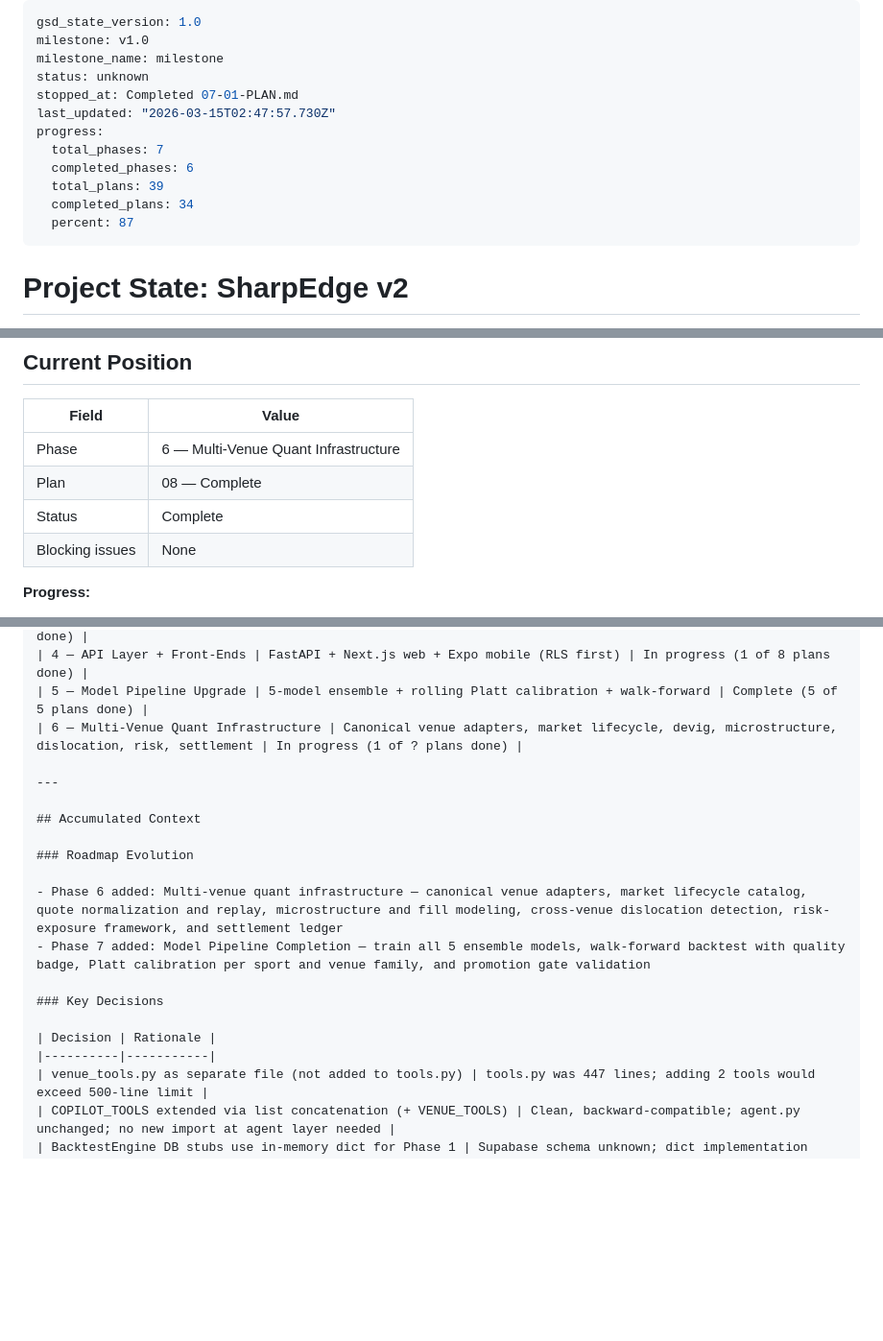
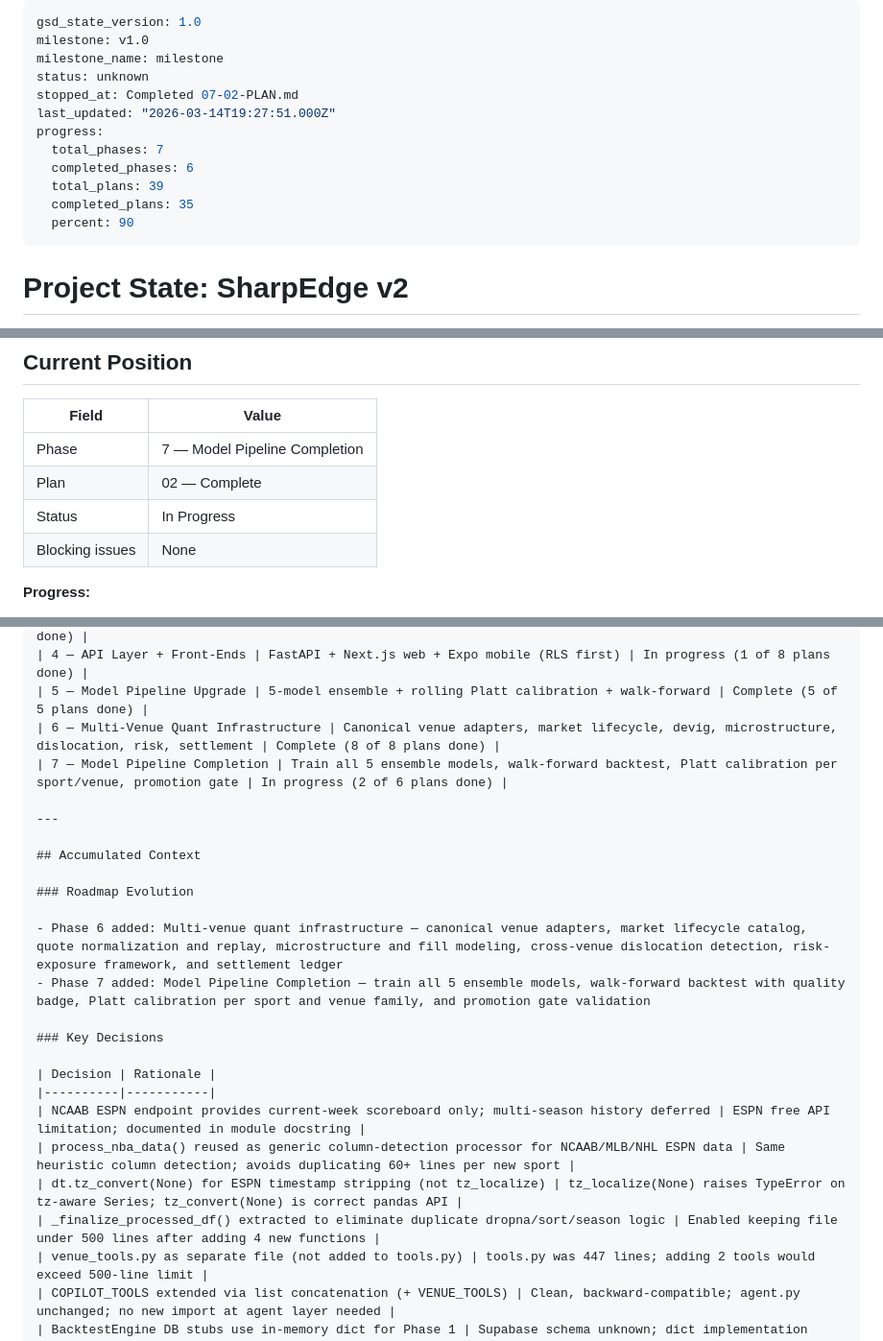
Before and after one commit to JacobJ215/sharpedge, a Markdown page: .planning/STATE.md, 3 parts joined by grey strips. Shown at 96% size. Drawn GitHub-style; blank space fills up the shorter version.

Commit message:
docs(07-02): complete NCAAB/MLB/NHL data pipeline plan — SUMMARY written, state updated

```diff
--- a/.planning/STATE.md
+++ b/.planning/STATE.md
@@ -3,14 +3,14 @@ gsd_state_version: 1.0
 milestone: v1.0
 milestone_name: milestone
 status: unknown
-stopped_at: Completed 07-01-PLAN.md
-last_updated: "2026-03-15T02:47:57.730Z"
+stopped_at: Completed 07-02-PLAN.md
+last_updated: "2026-03-14T19:27:51.000Z"
 progress:
   total_phases: 7
   completed_phases: 6
   total_plans: 39
-  completed_plans: 34
-  percent: 87
+  completed_plans: 35
+  percent: 90
 ---
 
 # Project State: SharpEdge v2
@@ -32,9 +32,9 @@ progress:
 
 | Field | Value |
 |-------|-------|
-| Phase | 6 — Multi-Venue Quant Infrastructure |
-| Plan | 08 — Complete |
-| Status | Complete |
+| Phase | 7 — Model Pipeline Completion |
+| Plan | 02 — Complete |
+| Status | In Progress |
 | Blocking issues | None |
 
 **Progress:**
@@ -58,7 +58,8 @@ Phase 5 [          ] 0%
 | 3 — Prediction Market Intelligence | PM edge scanner + cross-market correlation | Complete (3 of 3 plans done) |
 | 4 — API Layer + Front-Ends | FastAPI + Next.js web + Expo mobile (RLS first) | In progress (1 of 8 plans done) |
 | 5 — Model Pipeline Upgrade | 5-model ensemble + rolling Platt calibration + walk-forward | Complete (5 of 5 plans done) |
-| 6 — Multi-Venue Quant Infrastructure | Canonical venue adapters, market lifecycle, devig, microstructure, dislocation, risk, settlement | In progress (1 of ? plans done) |
+| 6 — Multi-Venue Quant Infrastructure | Canonical venue adapters, market lifecycle, devig, microstructure, dislocation, risk, settlement | Complete (8 of 8 plans done) |
+| 7 — Model Pipeline Completion | Train all 5 ensemble models, walk-forward backtest, Platt calibration per sport/venue, promotion gate | In progress (2 of 6 plans done) |
 
 ---
 
@@ -73,6 +74,10 @@ Phase 5 [          ] 0%
 
 | Decision | Rationale |
 |----------|-----------|
+| NCAAB ESPN endpoint provides current-week scoreboard only; multi-season history deferred | ESPN free API limitation; documented in module docstring |
+| process_nba_data() reused as generic column-detection processor for NCAAB/MLB/NHL ESPN data | Same heuristic column detection; avoids duplicating 60+ lines per new sport |
+| dt.tz_convert(None) for ESPN timestamp stripping (not tz_localize) | tz_localize(None) raises TypeError on tz-aware Series; tz_convert(None) is correct pandas API |
+| _finalize_processed_df() extracted to eliminate duplicate dropna/sort/season logic | Enabled keeping file under 500 lines after adding 4 new functions |
 | venue_tools.py as separate file (not added to tools.py) | tools.py was 447 lines; adding 2 tools would exceed 500-line limit |
 | COPILOT_TOOLS extended via list concatenation (+ VENUE_TOOLS) | Clean, backward-compatible; agent.py unchanged; no new import at agent layer needed |
 | BacktestEngine DB stubs use in-memory dict for Phase 1 | Supabase schema unknown; dict implementation unblocks WalkForwardBacktester |
```
Also changed, not shown: other parts of .planning/STATE.md (+3 -2 lines), .planning/ROADMAP.md (+3 -2 lines), 1 other file.
